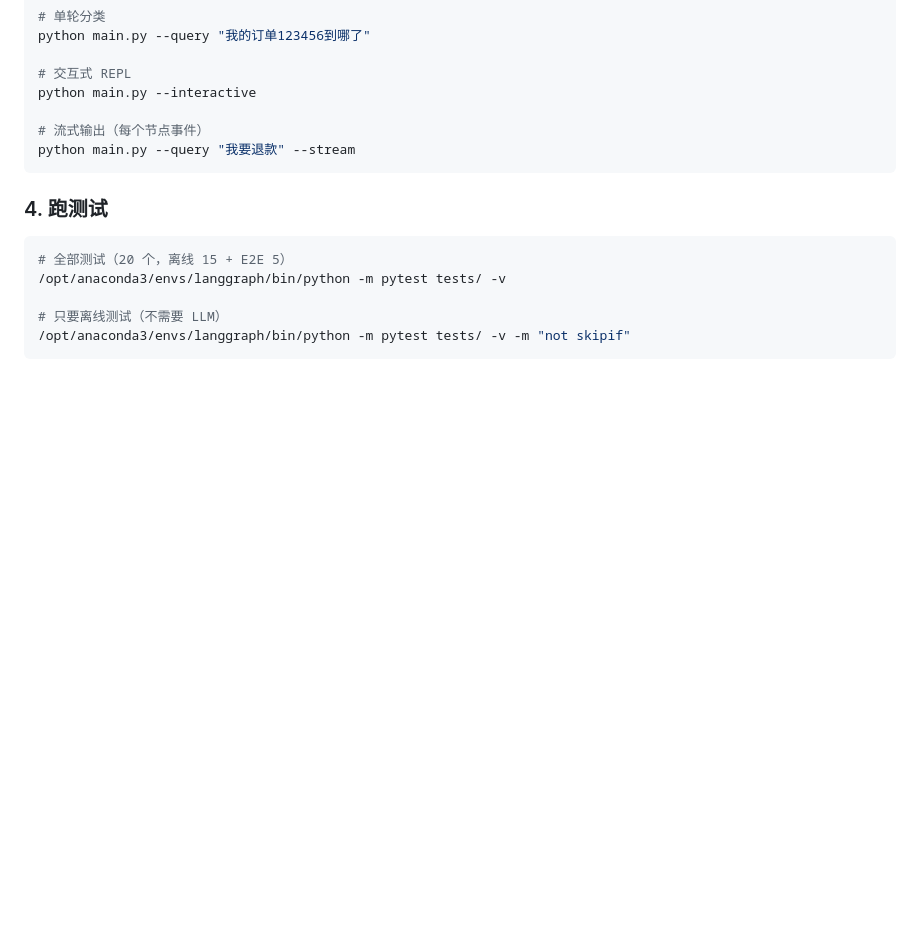
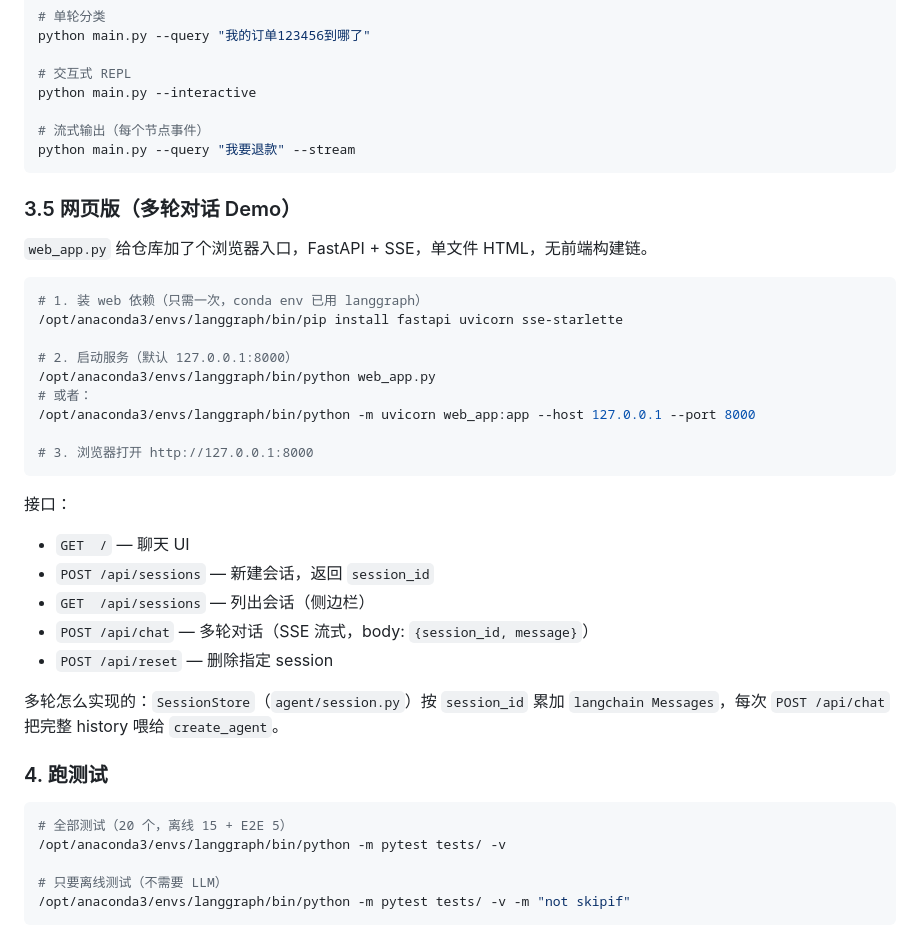
Before and after one commit to dym123456xdf/intent-agent, a Markdown page: README.md, the part around one of its changes. Drawn GitHub-style; blank space fills up the shorter version.

````diff
--- a/README.md
+++ b/README.md
@@ -137,6 +141,31 @@ python main.py --interactive
 python main.py --query "我要退款" --stream
 ```
 
+### 3.5 网页版（多轮对话 Demo）
+
+`web_app.py` 给仓库加了个浏览器入口，FastAPI + SSE，单文件 HTML，无前端构建链。
+
+```bash
+# 1. 装 web 依赖（只需一次，conda env 已用 langgraph）
+/opt/anaconda3/envs/langgraph/bin/pip install fastapi uvicorn sse-starlette
+
+# 2. 启动服务（默认 127.0.0.1:8000）
+/opt/anaconda3/envs/langgraph/bin/python web_app.py
+# 或者：
+/opt/anaconda3/envs/langgraph/bin/python -m uvicorn web_app:app --host 127.0.0.1 --port 8000
+
+# 3. 浏览器打开 http://127.0.0.1:8000
+```
+
+接口：
+- `GET  /` — 聊天 UI
+- `POST /api/sessions` — 新建会话，返回 `session_id`
+- `GET  /api/sessions` — 列出会话（侧边栏）
+- `POST /api/chat`   — 多轮对话（SSE 流式，body: `{session_id, message}`）
+- `POST /api/reset`  — 删除指定 session
+
+多轮怎么实现的：`SessionStore`（`agent/session.py`）按 `session_id` 累加 `langchain Messages`，每次 `POST /api/chat` 把完整 history 喂给 `create_agent`。
+
 ### 4. 跑测试
 
 ```bash
````
Also changed, not shown: other parts of README.md (+20 -3 lines), static/demo.png (added), static/img.png (added), 3 other files.
